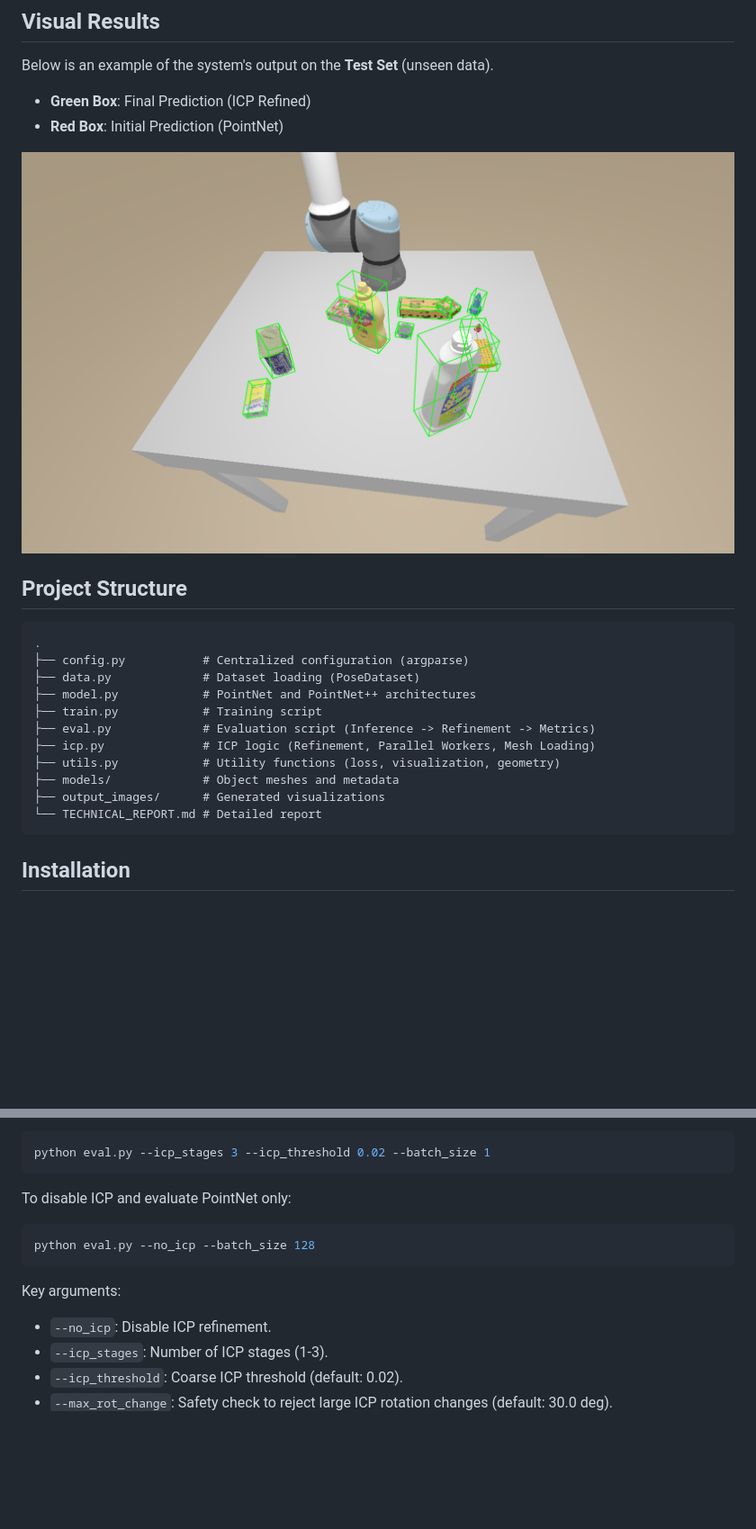
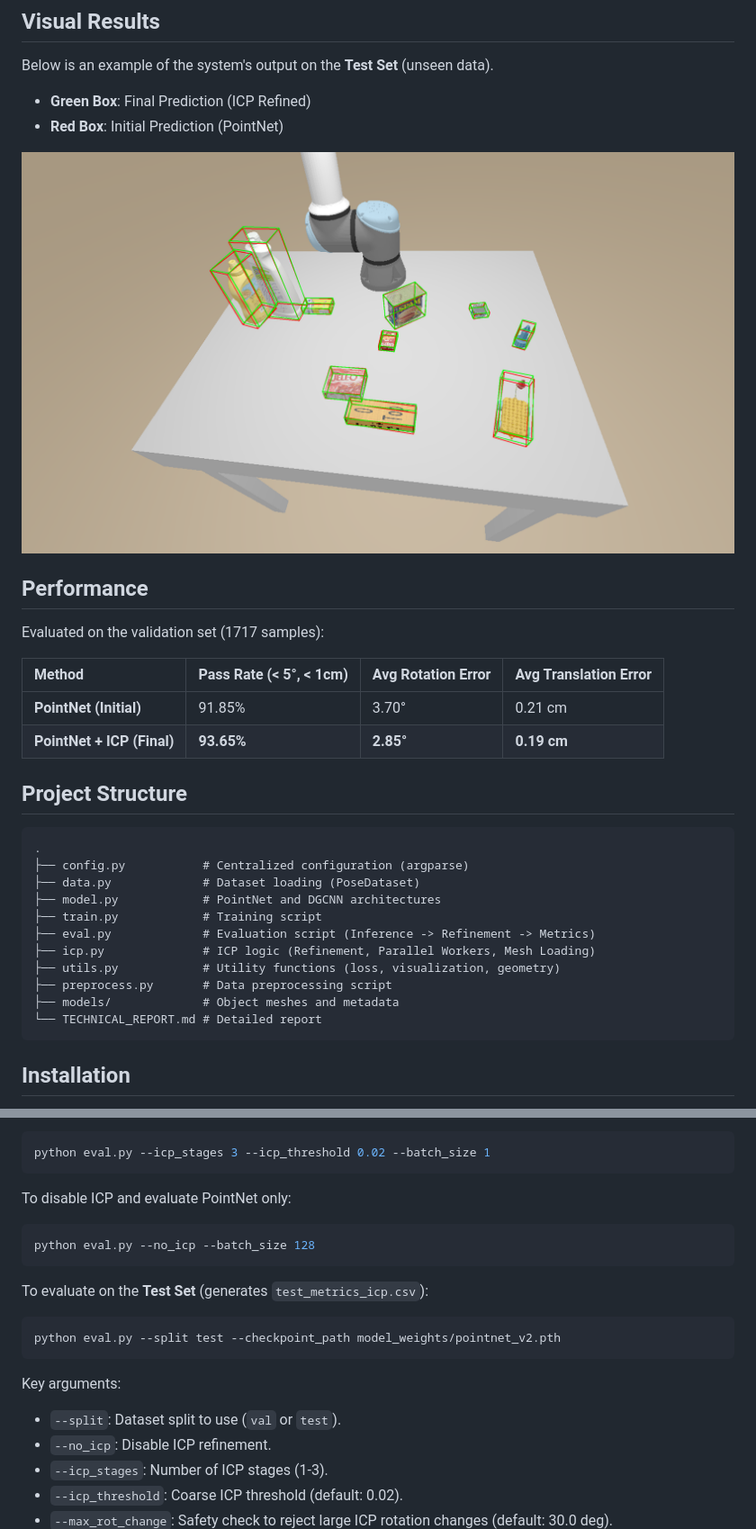
Before and after one commit to NUMPYFFT/6D-pose-est, a Markdown page: README.md, 2 parts joined by grey strips. Shown: that part at 90% size. Drawn GitHub-style; pictures changed too: assets/2-48-1.png (added), assets/2-50-1.png (deleted); blank space fills up the shorter version.

````diff
--- a/README.md
+++ b/README.md
@@ -10,7 +10,16 @@ Below is an example of the system's output on the **Test Set** (unseen data).
 *   **Green Box**: Final Prediction (ICP Refined)
 *   **Red Box**: Initial Prediction (PointNet)
 
-![Test Set Result](assets/2-50-1.png)
+![Test Set Result](assets/2-48-1.png)
+
+## Performance
+
+Evaluated on the validation set (1717 samples):
+
+| Method | Pass Rate (< 5°, < 1cm) | Avg Rotation Error | Avg Translation Error |
+| :--- | :--- | :--- | :--- |
+| **PointNet (Initial)** | 91.85% | 3.70° | 0.21 cm |
+| **PointNet + ICP (Final)** | **93.65%** | **2.85°** | **0.19 cm** |
 
 ## Project Structure
 
@@ -18,13 +27,13 @@ Below is an example of the system's output on the **Test Set** (unseen data).
 .
 ├── config.py           # Centralized configuration (argparse)
 ├── data.py             # Dataset loading (PoseDataset)
-├── model.py            # PointNet and PointNet++ architectures
+├── model.py            # PointNet and DGCNN architectures
 ├── train.py            # Training script
 ├── eval.py             # Evaluation script (Inference -> Refinement -> Metrics)
 ├── icp.py              # ICP logic (Refinement, Parallel Workers, Mesh Loading)
 ├── utils.py            # Utility functions (loss, visualization, geometry)
+├── preprocess.py       # Data preprocessing script
 ├── models/             # Object meshes and metadata
-├── output_images/      # Generated visualizations
 └── TECHNICAL_REPORT.md # Detailed report
 ```
 
@@ -77,7 +86,14 @@ To disable ICP and evaluate PointNet only:
 python eval.py --no_icp --batch_size 128
 ```
 
+To evaluate on the **Test Set** (generates `test_metrics_icp.csv`):
+
+```bash
+python eval.py --split test --checkpoint_path model_weights/pointnet_v2.pth
+```
+
 Key arguments:
+- `--split`: Dataset split to use (`val` or `test`).
 - `--no_icp`: Disable ICP refinement.
 - `--icp_stages`: Number of ICP stages (1-3).
 - `--icp_threshold`: Coarse ICP threshold (default: 0.02).
````
Also changed, not shown: TECHNICAL_REPORT.md (+17 -1 lines), assets/1-19-1.png (deleted), assets/1-20-8.png (deleted), 5 other files.
